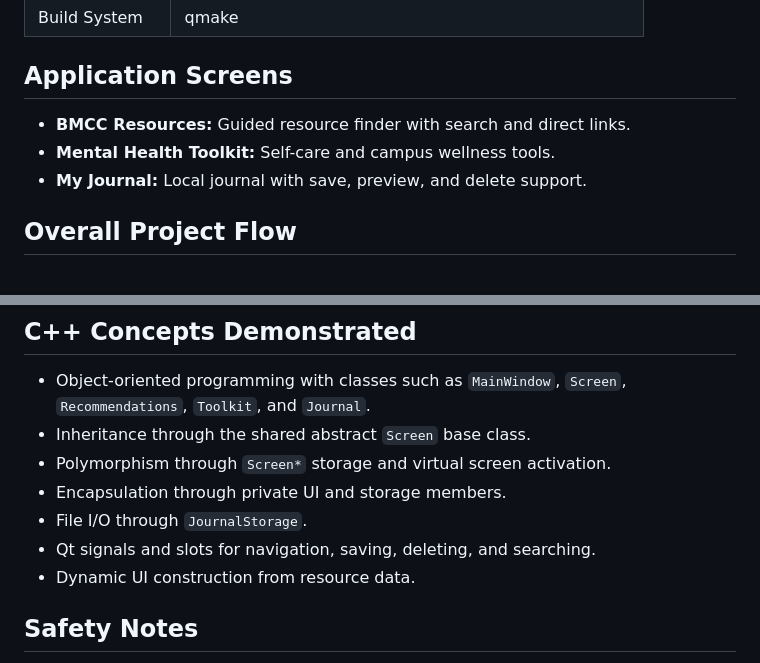
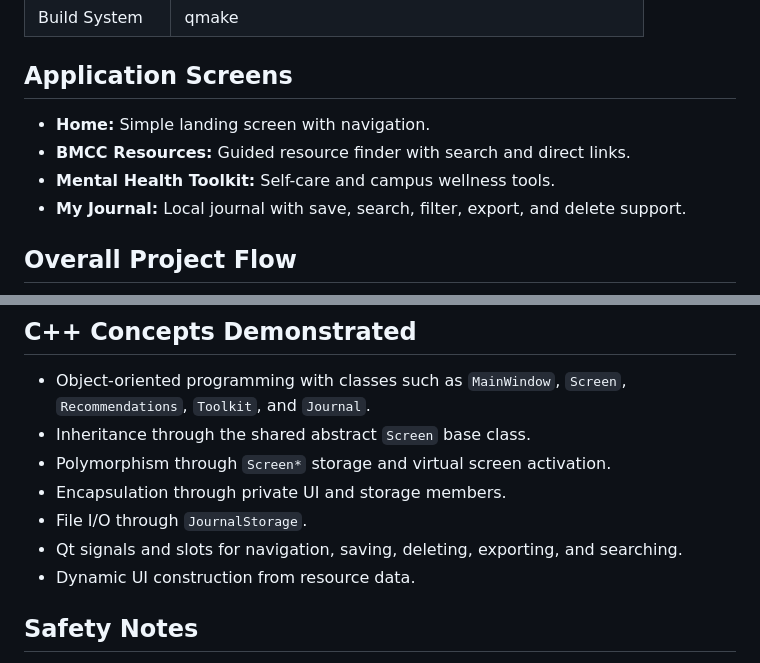
Before and after one commit to PhyoThihaOo32/MindEase_v2, a Markdown page: README.md, 2 parts joined by grey strips. Drawn GitHub-style.

```diff
--- a/README.md
+++ b/README.md
@@ -26,9 +26,10 @@ This project was created for **CSC211H Advanced Programming Techniques (Honors)*
 
 ## Application Screens
 
+- **Home:** Simple landing screen with navigation.
 - **BMCC Resources:** Guided resource finder with search and direct links.
 - **Mental Health Toolkit:** Self-care and campus wellness tools.
-- **My Journal:** Local journal with save, preview, and delete support.
+- **My Journal:** Local journal with save, search, filter, export, and delete support.
 
 ## Overall Project Flow
 
@@ -130,7 +219,7 @@ This keeps the journal local and readable without a database or account.
 - Polymorphism through `Screen*` storage and virtual screen activation.
 - Encapsulation through private UI and storage members.
 - File I/O through `JournalStorage`.
-- Qt signals and slots for navigation, saving, deleting, and searching.
+- Qt signals and slots for navigation, saving, deleting, exporting, and searching.
 - Dynamic UI construction from resource data.
 
 ## Safety Notes
```
Also changed, not shown: other parts of README.md (+127 -39 lines).
